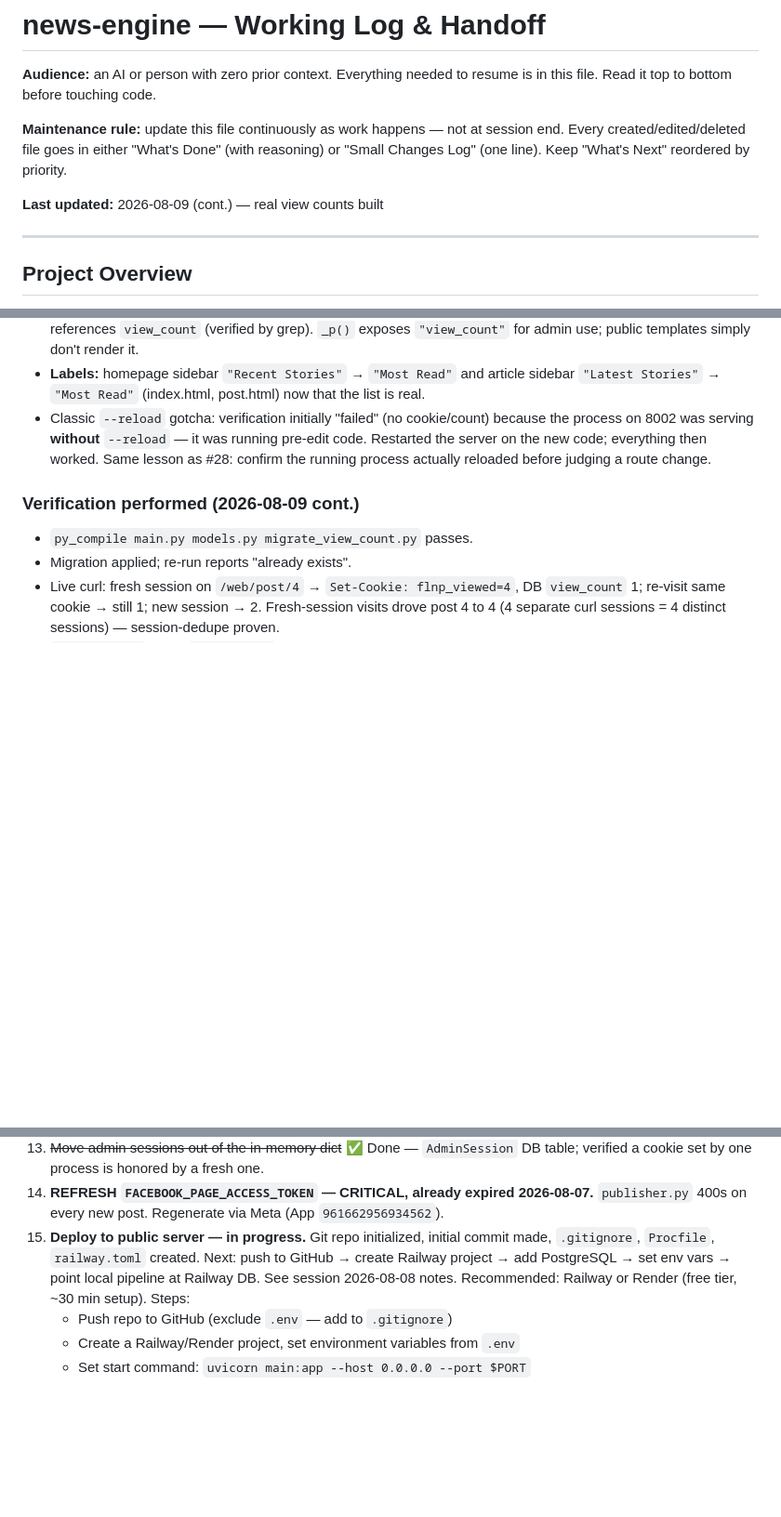
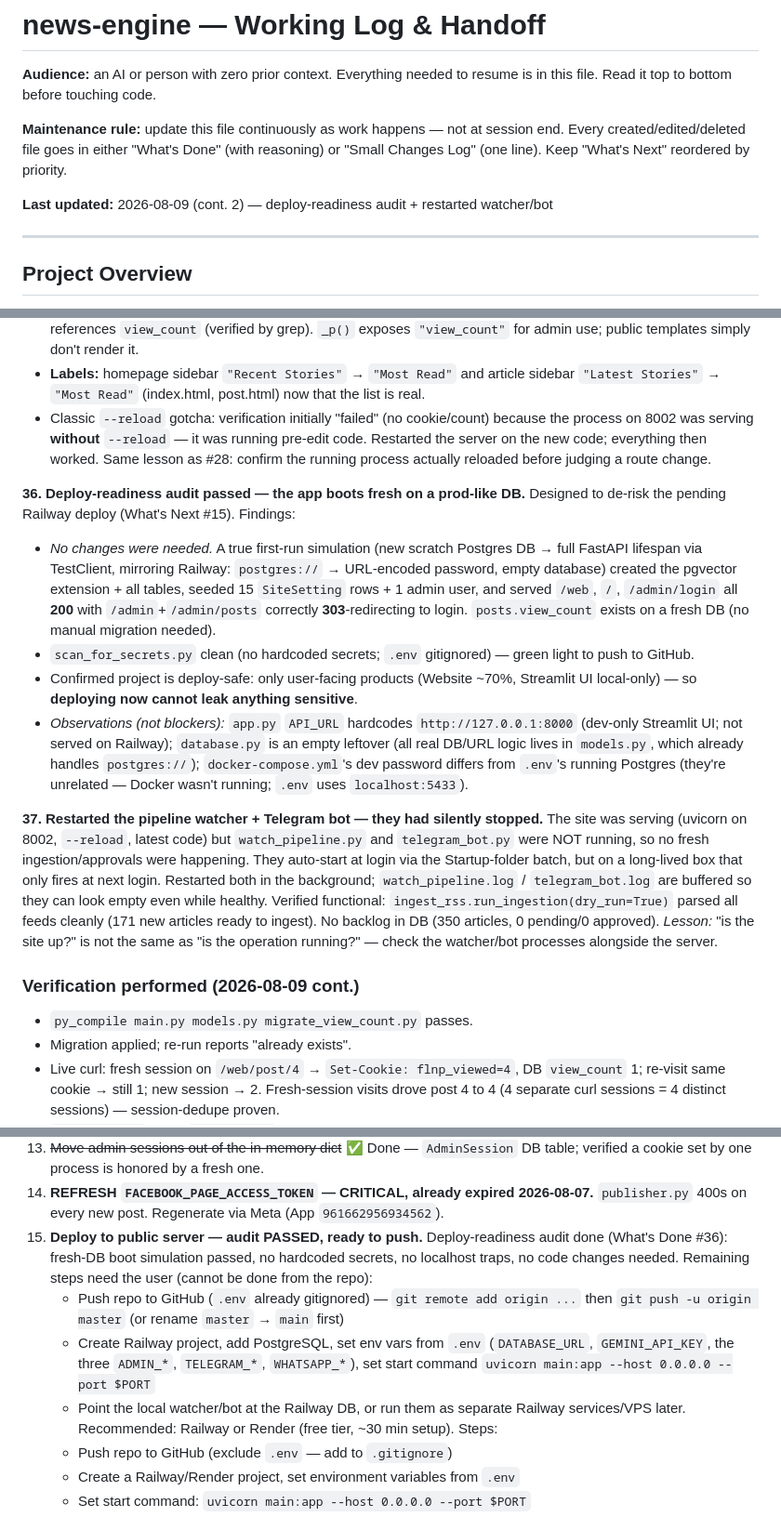
Before and after one commit to CodeToAI-Studio/fact-line-np, a Markdown page: CLAUDE.md, 3 parts joined by grey strips. Shown at 93% size. Rendered like a GitHub page; blank space fills up the shorter version.

Commit message:
Handoff: deploy-readiness audit passed; restarted pipeline watcher + Telegram bot
- Fresh-DB boot simulation (mirrors Railway first-run) passed:
  pgvector + tables created, 15 site settings + admin seeded, gate pages 200
- No code changes needed for deploy readiness; no secrets, no localhost traps
- Restarted watch_pipeline.py + telegram_bot.py (they had silently stopped)
- Logs land in watch_pipeline.log / telegram_bot.log (buffered)

Co-Authored-By: Claude Fable 5 <noreply@anthropic.com>

```diff
--- a/CLAUDE.md
+++ b/CLAUDE.md
@@ -7,7 +7,7 @@ file. Read it top to bottom before touching code.
 Every created/edited/deleted file goes in either "What's Done" (with reasoning) or
 "Small Changes Log" (one line). Keep "What's Next" reordered by priority.
 
-**Last updated:** 2026-08-09 (cont.) — real view counts built
+**Last updated:** 2026-08-09 (cont. 2) — deploy-readiness audit + restarted watcher/bot
 
 ---
 
@@ -572,6 +572,35 @@ the blocker below is resolved or the hard rules change, update `RESUME.md` too.
      the server on the new code; everything then worked. Same lesson as #28: confirm the running
      process actually reloaded before judging a route change.
 
+**36. Deploy-readiness audit passed — the app boots fresh on a prod-like DB.**
+   Designed to de-risk the pending Railway deploy (What's Next #15). Findings:
+   - *No changes were needed.* A true first-run simulation (new scratch Postgres DB →
+     full FastAPI lifespan via TestClient, mirroring Railway: `postgres://` → URL-encoded
+     password, empty database) created the pgvector extension + all tables, seeded 15
+     `SiteSetting` rows + 1 admin user, and served `/web`, `/`, `/admin/login` all **200**
+     with `/admin`+`/admin/posts` correctly **303**-redirecting to login. `posts.view_count`
+     exists on a fresh DB (no manual migration needed).
+   - `scan_for_secrets.py` clean (no hardcoded secrets; `.env` gitignored) — green light
+     to push to GitHub.
+   - Confirmed project is deploy-safe: only user-facing products (Website ~70%, Streamlit
+     UI local-only) — so **deploying now cannot leak anything sensitive**.
+   - *Observations (not blockers):* `app.py` `API_URL` hardcodes `http://127.0.0.1:8000`
+     (dev-only Streamlit UI; not served on Railway); `database.py` is an empty leftover
+     (all real DB/URL logic lives in `models.py`, which already handles `postgres://`);
+     `docker-compose.yml`'s dev password differs from `.env`'s running Postgres (they're
+     unrelated — Docker wasn't running; `.env` uses `localhost:5433`).
+
+**37. Restarted the pipeline watcher + Telegram bot — they had silently stopped.**
+   The site was serving (uvicorn on 8002, `--reload`, latest code) but `watch_pipeline.py`
+   and `telegram_bot.py` were NOT running, so no fresh ingestion/approvals were happening.
+   They auto-start at login via the Startup-folder batch, but on a long-lived box that only
+   fires at next login. Restarted both in the background; `watch_pipeline.log` /
+   `telegram_bot.log` are buffered so they can look empty even while healthy. Verified
+   functional: `ingest_rss.run_ingestion(dry_run=True)` parsed all feeds cleanly
+   (171 new articles ready to ingest). No backlog in DB (350 articles, 0 pending/0 approved).
+   *Lesson:* "is the site up?" is not the same as "is the operation running?" — check the
+   watcher/bot processes alongside the server.
+
 ### Verification performed (2026-08-09 cont.)
 - `py_compile main.py models.py migrate_view_count.py` passes.
 - Migration applied; re-run reports "already exists".
@@ -685,10 +714,17 @@ the blocker below is resolved or the hard rules change, update `RESUME.md` too.
     verified a cookie set by one process is honored by a fresh one.
 13. **REFRESH `FACEBOOK_PAGE_ACCESS_TOKEN` — CRITICAL, already expired 2026-08-07.**
     `publisher.py` 400s on every new post. Regenerate via Meta (App `961662956934562`).
-14. **Deploy to public server — in progress.**
-    Git repo initialized, initial commit made, `.gitignore`, `Procfile`, `railway.toml`
-    created. Next: push to GitHub → create Railway project → add PostgreSQL → set env
-    vars → point local pipeline at Railway DB. See session 2026-08-08 notes.
+14. **Deploy to public server — audit PASSED, ready to push.**
+    Deploy-readiness audit done (What's Done #36): fresh-DB boot simulation passed, no
+    hardcoded secrets, no localhost traps, no code changes needed. Remaining steps need
+    the user (cannot be done from the repo):
+    - Push repo to GitHub (`.env` already gitignored) — `git remote add origin ...` then
+      `git push -u origin master` (or rename `master` → `main` first)
+    - Create Railway project, add PostgreSQL, set env vars from `.env`
+      (`DATABASE_URL`, `GEMINI_API_KEY`, the three `ADMIN_*`, `TELEGRAM_*`, `WHATSAPP_*`),
+      set start command `uvicorn main:app --host 0.0.0.0 --port $PORT`
+    - Point the local watcher/bot at the Railway DB, or run them as separate Railway
+      services/VPS later.
     Recommended: Railway or Render (free tier, ~30 min setup). Steps:
     - Push repo to GitHub (exclude `.env` — add to `.gitignore`)
     - Create a Railway/Render project, set environment variables from `.env`
```
